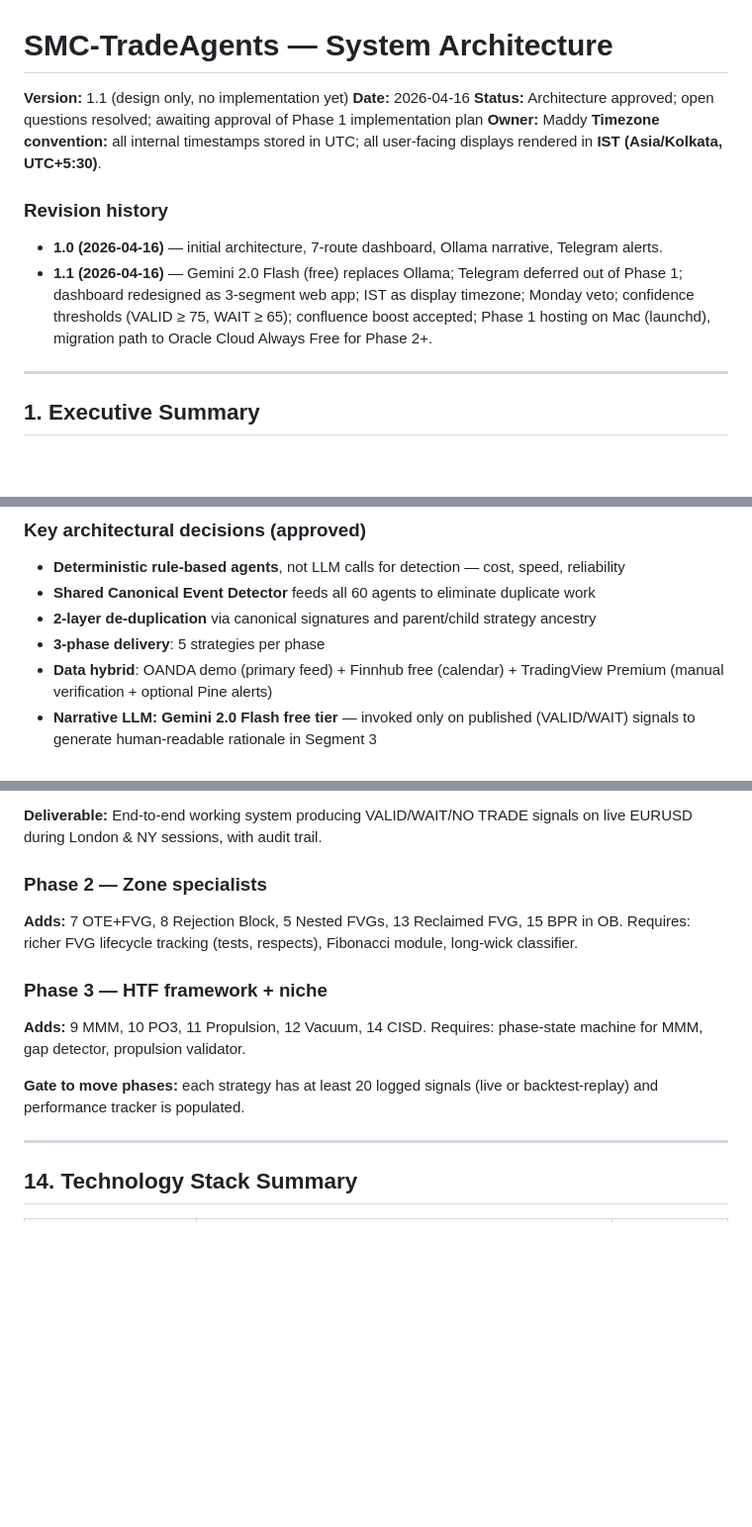
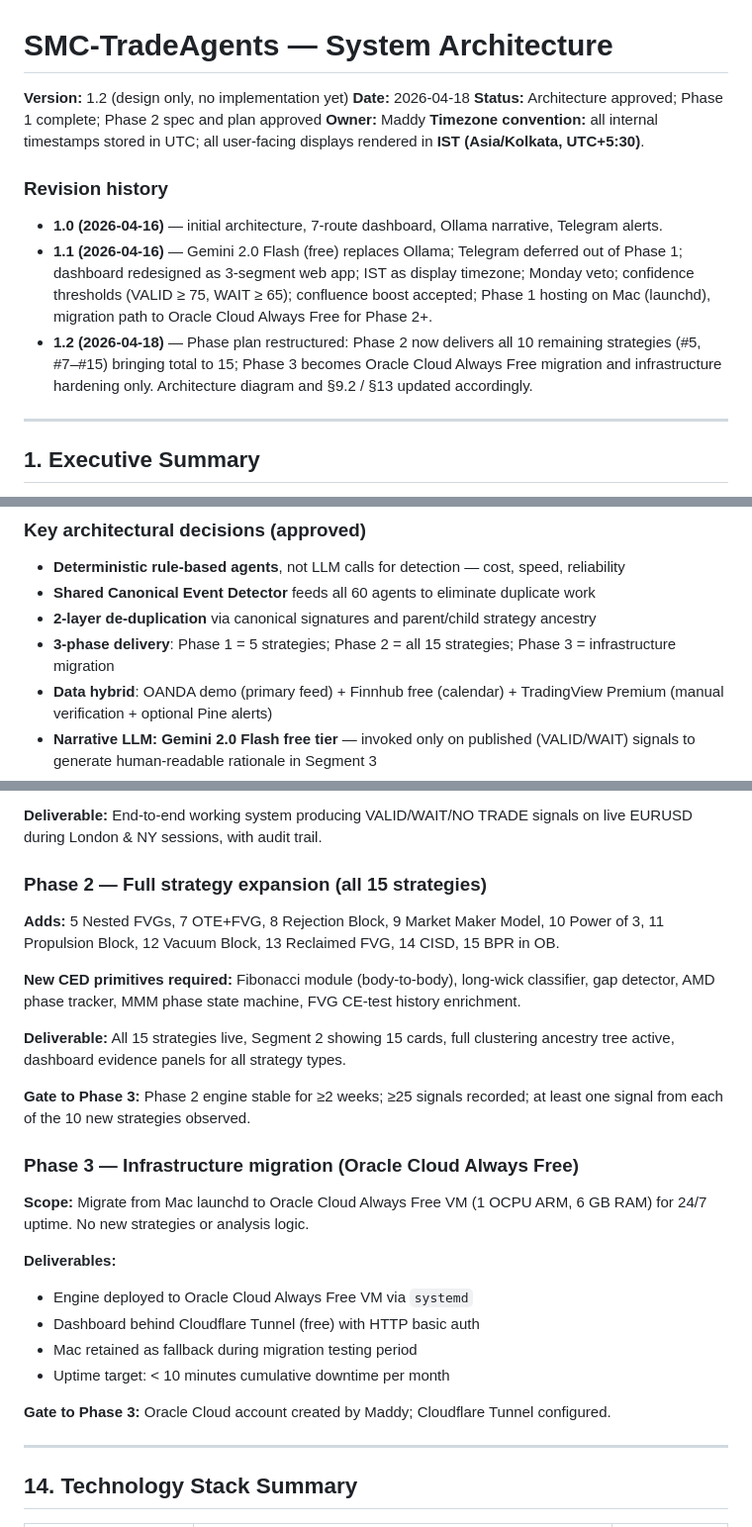
Before and after one commit to Maddy7577/SMC-AgenticTrade, a Markdown page: .claude/Documents/system_architecture.md, 3 parts joined by grey strips. Shown at 99% size. GitHub-like rendering; blank space fills up the shorter version.

```diff
--- a/.claude/Documents/system_architecture.md
+++ b/.claude/Documents/system_architecture.md
@@ -1,14 +1,15 @@
 # SMC-TradeAgents — System Architecture
 
-**Version:** 1.1 (design only, no implementation yet)
-**Date:** 2026-04-16
-**Status:** Architecture approved; open questions resolved; awaiting approval of Phase 1 implementation plan
+**Version:** 1.2 (design only, no implementation yet)
+**Date:** 2026-04-18
+**Status:** Architecture approved; Phase 1 complete; Phase 2 spec and plan approved
 **Owner:** Maddy
 **Timezone convention:** all internal timestamps stored in UTC; all user-facing displays rendered in **IST (Asia/Kolkata, UTC+5:30)**.
 
 ### Revision history
 - **1.0 (2026-04-16)** — initial architecture, 7-route dashboard, Ollama narrative, Telegram alerts.
 - **1.1 (2026-04-16)** — Gemini 2.0 Flash (free) replaces Ollama; Telegram deferred out of Phase 1; dashboard redesigned as 3-segment web app; IST as display timezone; Monday veto; confidence thresholds (VALID ≥ 75, WAIT ≥ 65); confluence boost accepted; Phase 1 hosting on Mac (launchd), migration path to Oracle Cloud Always Free for Phase 2+.
+- **1.2 (2026-04-18)** — Phase plan restructured: Phase 2 now delivers all 10 remaining strategies (#5, #7–#15) bringing total to 15; Phase 3 becomes Oracle Cloud Always Free migration and infrastructure hardening only. Architecture diagram and §9.2 / §13 updated accordingly.
 
 ---
 
@@ -26,7 +27,7 @@ The system is **analysis only**. No auto-execution. No paid services.
 - **Deterministic rule-based agents**, not LLM calls for detection — cost, speed, reliability
 - **Shared Canonical Event Detector** feeds all 60 agents to eliminate duplicate work
 - **2-layer de-duplication** via canonical signatures and parent/child strategy ancestry
-- **3-phase delivery**: 5 strategies per phase
+- **3-phase delivery**: Phase 1 = 5 strategies; Phase 2 = all 15 strategies; Phase 3 = infrastructure migration
 - **Data hybrid**: OANDA demo (primary feed) + Finnhub free (calendar) + TradingView Premium (manual verification + optional Pine alerts)
 - **Narrative LLM: Gemini 2.0 Flash free tier** — invoked only on published (VALID/WAIT) signals to generate human-readable rationale in Segment 3
 - **Single output surface in Phase 1: web dashboard** (3 segments). Telegram and other alert channels deferred to future phases.
@@ -594,15 +595,25 @@ SMC-TradeAgents/
 
 **Deliverable:** End-to-end working system producing VALID/WAIT/NO TRADE signals on live EURUSD during London & NY sessions, with audit trail.
 
-### Phase 2 — Zone specialists
-**Adds:** 7 OTE+FVG, 8 Rejection Block, 5 Nested FVGs, 13 Reclaimed FVG, 15 BPR in OB.
-Requires: richer FVG lifecycle tracking (tests, respects), Fibonacci module, long-wick classifier.
+### Phase 2 — Full strategy expansion (all 15 strategies)
+**Adds:** 5 Nested FVGs, 7 OTE+FVG, 8 Rejection Block, 9 Market Maker Model, 10 Power of 3, 11 Propulsion Block, 12 Vacuum Block, 13 Reclaimed FVG, 14 CISD, 15 BPR in OB.
 
-### Phase 3 — HTF framework + niche
-**Adds:** 9 MMM, 10 PO3, 11 Propulsion, 12 Vacuum, 14 CISD.
-Requires: phase-state machine for MMM, gap detector, propulsion validator.
+**New CED primitives required:** Fibonacci module (body-to-body), long-wick classifier, gap detector, AMD phase tracker, MMM phase state machine, FVG CE-test history enrichment.
 
-**Gate to move phases:** each strategy has at least 20 logged signals (live or backtest-replay) and performance tracker is populated.
+**Deliverable:** All 15 strategies live, Segment 2 showing 15 cards, full clustering ancestry tree active, dashboard evidence panels for all strategy types.
+
+**Gate to Phase 3:** Phase 2 engine stable for ≥2 weeks; ≥25 signals recorded; at least one signal from each of the 10 new strategies observed.
+
+### Phase 3 — Infrastructure migration (Oracle Cloud Always Free)
+**Scope:** Migrate from Mac launchd to Oracle Cloud Always Free VM (1 OCPU ARM, 6 GB RAM) for 24/7 uptime. No new strategies or analysis logic.
+
+**Deliverables:**
+- Engine deployed to Oracle Cloud Always Free VM via `systemd`
+- Dashboard behind Cloudflare Tunnel (free) with HTTP basic auth
+- Mac retained as fallback during migration testing period
+- Uptime target: < 10 minutes cumulative downtime per month
+
+**Gate to Phase 3:** Oracle Cloud account created by Maddy; Cloudflare Tunnel configured.
 
 ---
 
```
Also changed, not shown: other parts of .claude/Documents/system_architecture.md (+5 -5 lines), .claude/Plan/02-Implementation Plan-Phase2.md (added, +417 -0 lines), .claude/Specs/02-Spec Document-Phase2.md (+6 -1 lines).
